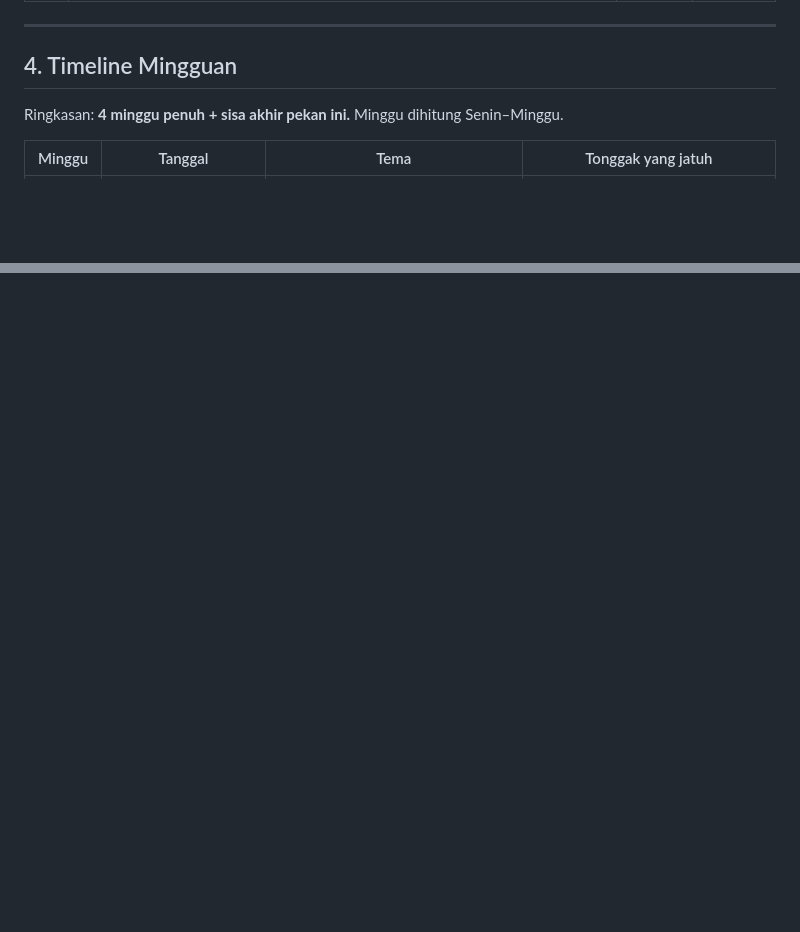
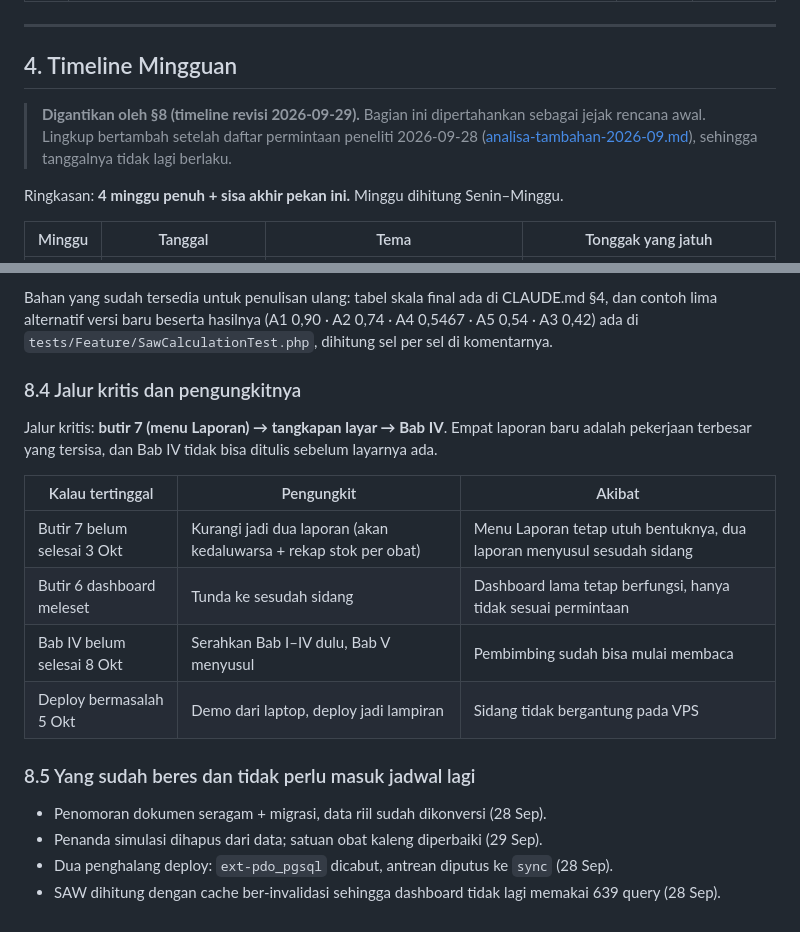
Before and after one commit to RamaFaisal/sipokat, a Markdown page: docs/rencana-sidang-2026-10.md, 2 parts joined by grey strips. GitHub-like rendering; blank space fills up the shorter version.

```diff
--- a/docs/rencana-sidang-2026-10.md
+++ b/docs/rencana-sidang-2026-10.md
@@ -103,6 +103,10 @@ Urutan disarankan (masing-masing bergantung pada jalur A/B):
 ---
 
 ## 4. Timeline Mingguan
+
+> **Digantikan oleh §8 (timeline revisi 2026-09-29).** Bagian ini dipertahankan sebagai jejak
+> rencana awal. Lingkup bertambah setelah daftar permintaan peneliti 2026-09-28
+> ([analisa-tambahan-2026-09.md](analisa-tambahan-2026-09.md)), sehingga tanggalnya tidak lagi berlaku.
 
 Ringkasan: **4 minggu penuh + sisa akhir pekan ini.** Minggu dihitung Senin–Minggu.
 
@@ -239,0 +294,22 @@ lokal, R3), **bukan** kesesuaian Bab III dengan sistem (R4).
+Bahan yang sudah tersedia untuk penulisan ulang: tabel skala final ada di CLAUDE.md §4, dan contoh
+lima alternatif versi baru beserta hasilnya (A1 0,90 · A2 0,74 · A4 0,5467 · A5 0,54 · A3 0,42) ada di
+`tests/Feature/SawCalculationTest.php`, dihitung sel per sel di komentarnya.
+
+### 8.4 Jalur kritis dan pengungkitnya
+
+Jalur kritis: **butir 7 (menu Laporan) → tangkapan layar → Bab IV**. Empat laporan baru adalah
+pekerjaan terbesar yang tersisa, dan Bab IV tidak bisa ditulis sebelum layarnya ada.
+
+| Kalau tertinggal | Pengungkit | Akibat |
+|---|---|---|
+| Butir 7 belum selesai 3 Okt | Kurangi jadi dua laporan (akan kedaluwarsa + rekap stok per obat) | Menu Laporan tetap utuh bentuknya, dua laporan menyusul sesudah sidang |
+| Butir 6 dashboard meleset | Tunda ke sesudah sidang | Dashboard lama tetap berfungsi, hanya tidak sesuai permintaan |
+| Bab IV belum selesai 8 Okt | Serahkan Bab I–IV dulu, Bab V menyusul | Pembimbing sudah bisa mulai membaca |
+| Deploy bermasalah 5 Okt | Demo dari laptop, deploy jadi lampiran | Sidang tidak bergantung pada VPS |
+
+### 8.5 Yang sudah beres dan tidak perlu masuk jadwal lagi
+
+- Penomoran dokumen seragam + migrasi, data riil sudah dikonversi (28 Sep).
+- Penanda simulasi dihapus dari data; satuan obat kaleng diperbaiki (29 Sep).
+- Dua penghalang deploy: `ext-pdo_pgsql` dicabut, antrean diputus ke `sync` (28 Sep).
+- SAW dihitung dengan cache ber-invalidasi sehingga dashboard tidak lagi memakai 639 query (28 Sep).
```
Also changed, not shown: other parts of docs/rencana-sidang-2026-10.md (+52 -2 lines), CLAUDE.md (+3 -3 lines), docs/analisa-tambahan-2026-09.md (added, +595 -0 lines).
